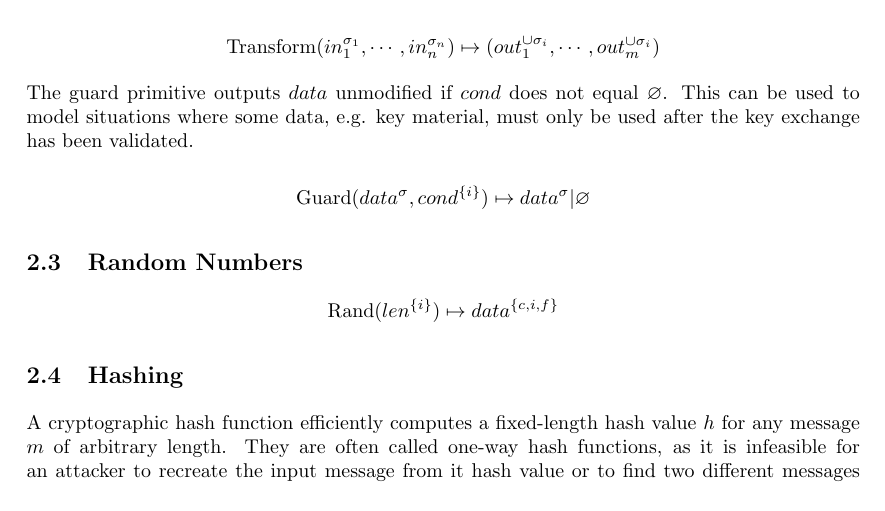
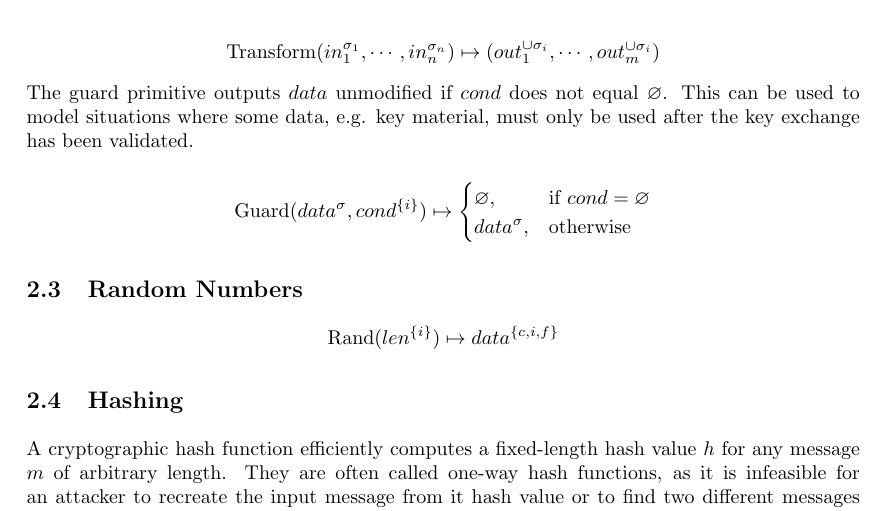
Before and after one commit to senier/PrettyCat, a LaTeX document (functions.tex): part of page 2 of 5, cut so that both start at the same text. Compiled offline with pdfLaTeX.

Commit message:
Introduce the 'guard' construct

```diff
--- a/functions.tex
+++ b/functions.tex
@@ -107,7 +107,13 @@ The guard primitive outputs $data$ unmodified if $cond$ does not equal
 $\emptysec$. This can be used to model situations where some data, e.g. key
 material, must only be used after the key exchange has been validated.
 
-$$\guard(data^{\sigma}, cond^{\{i\}}) \mapsto data^{\sigma} | \emptysec$$
+\begin{equation*}
+\guard(data^{\sigma}, cond^{\{i\}}) \mapsto
+    \begin{cases}
+        \emptysec,      & \text{if $cond = \emptysec$} \\
+        data^{\sigma},  & \text{otherwise}
+    \end{cases}
+\end{equation*}
 
 \subsection{Random Numbers}
 
```
Also changed, not shown: 3 other files.
